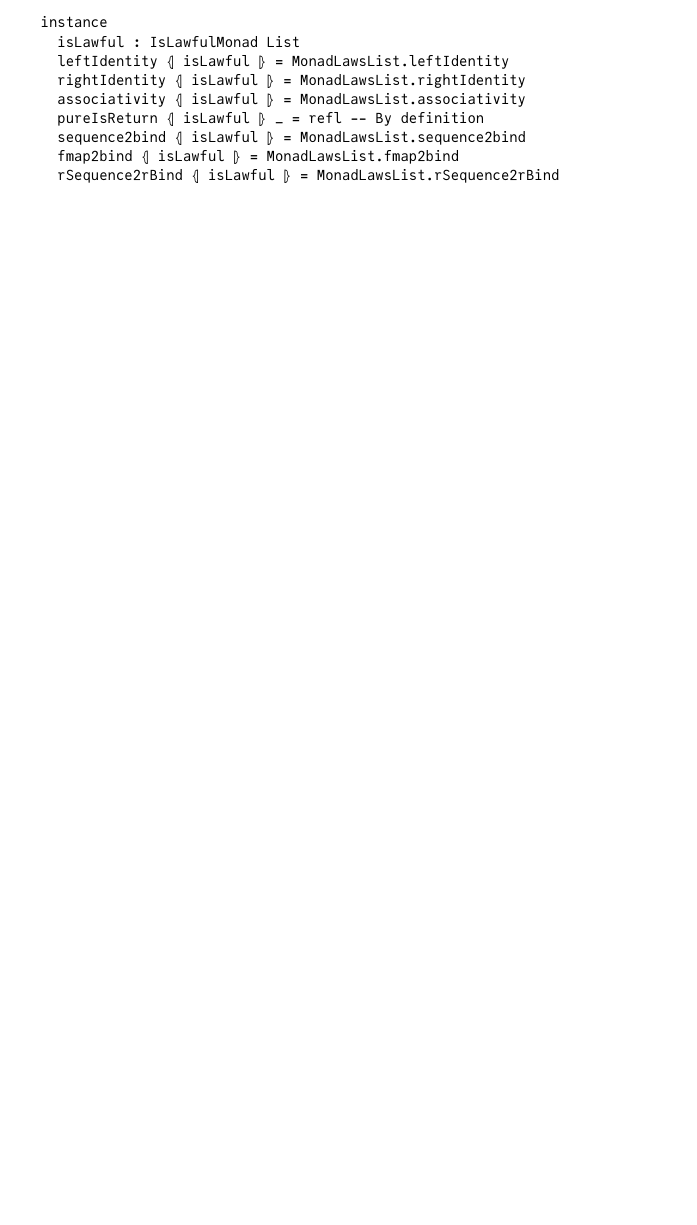
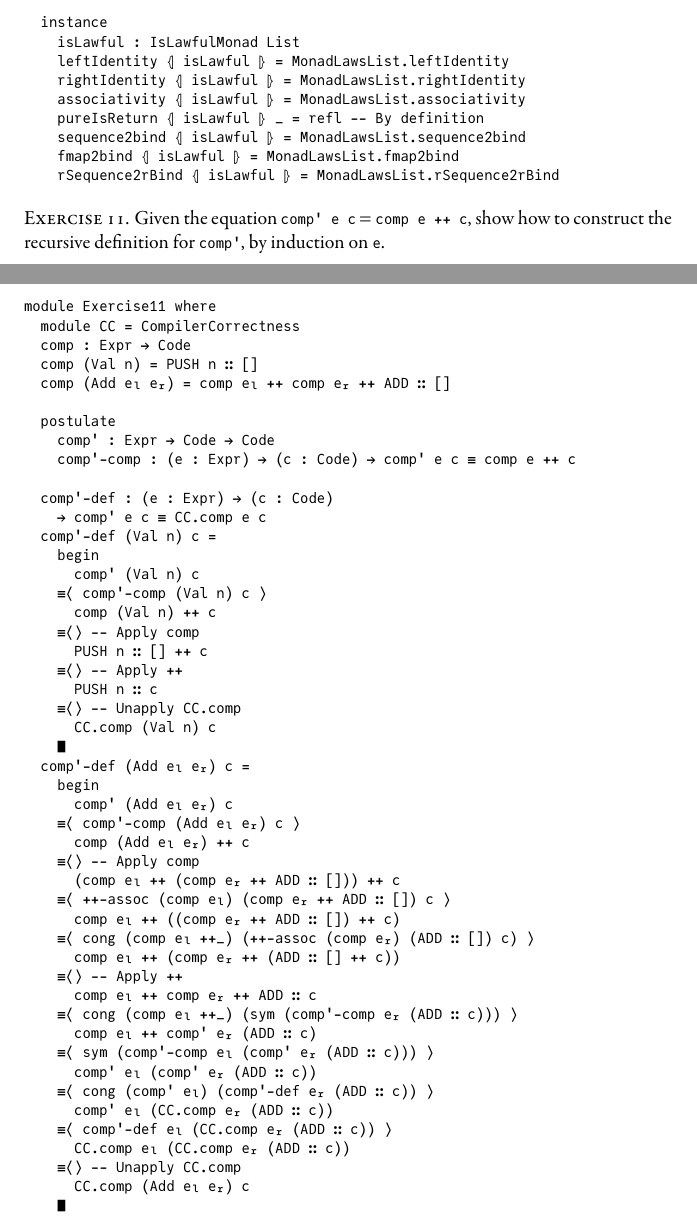
Before and after one commit to spewspews/LearningHaskell, a LaTeX document (HuttonChap16.lagda.tex): part of page 15 of 15 before the commit and two parts of pages 15 and 16 of 16 after it, the two joined at a grey line, cut so that both start at the same text, the shorter picture padded with empty space. The pictures show the PDF file HuttonChap16.lagda.pdf that the author committed with the source.

Commit message:
Exercise 11

```diff
--- a/HuttonChap16.lagda.tex
+++ b/HuttonChap16.lagda.tex
@@ -179,3 +183,5 @@ data Op : Set where
 \begin{code}
 Code = List Op
 {-# COMPILE AGDA2HS Code #-}
+\end{code}
+\begin{code}
@@ -186,12 +191,15 @@ exec (PUSH n ∷ c) s = exec c $ n ∷ s
 exec (ADD ∷ c) (m ∷ n ∷ s) = exec c $ n + m ∷ s
 exec (ADD ∷ c) _ = []
 {-# COMPILE AGDA2HS exec #-}
-
+\end{code}
+\begin{code}
+module CompilerCorrectness where
   comp : Expr → Code → Code
   comp (Val n) c = PUSH n ∷ c
   comp (Add x y) c = comp x $ comp y $ ADD ∷ c
   {-# COMPILE AGDA2HS comp #-}
-
+\end{code}
+\begin{code}
   comp-exec-eval : (e : Expr) → (c : Code) → (s : Stack)
       → exec (comp e c) s ≡ exec c (eval e ∷ s)
   comp-exec-eval (Val n) c s =
@@ -789,4 +818,58 @@ module LawfulMonadList where
     rSequence2rBind ⦃ isLawful ⦄ = MonadLawsList.rSequence2rBind
 \end{code}
 
+\noindent
+\textsc{Exercise 11.} Given the equation \verb!comp' e c! $=$ \verb!comp e ++ c!, show how to construct the recursive definition for \verb!comp'!, by induction on \texttt{e}.
+
+\begin{code}
+module Exercise11 where
+  module CC = CompilerCorrectness
+  comp : Expr → Code
+  comp (Val n) = PUSH n ∷ []
+  comp (Add eₗ eᵣ) = comp eₗ ++ comp eᵣ ++ ADD ∷ []
+
+  postulate
+    comp' : Expr → Code → Code
+    comp'-comp : (e : Expr) → (c : Code) → comp' e c ≡ comp e ++ c
+
+  comp'-def : (e : Expr) → (c : Code)
+    → comp' e c ≡ CC.comp e c
+  comp'-def (Val n) c =
+    begin
+      comp' (Val n) c
+    ≡⟨ comp'-comp (Val n) c ⟩
+      comp (Val n) ++ c
+    ≡⟨⟩ -- Apply comp
+      PUSH n ∷ [] ++ c
+    ≡⟨⟩ -- Apply ++
+      PUSH n ∷ c
+    ≡⟨⟩ -- Unapply CC.comp
+      CC.comp (Val n) c
+    ∎
+  comp'-def (Add eₗ eᵣ) c =
+    begin
+      comp' (Add eₗ eᵣ) c
+    ≡⟨ comp'-comp (Add eₗ eᵣ) c ⟩
+      comp (Add eₗ eᵣ) ++ c
+    ≡⟨⟩ -- Apply comp
+      (comp eₗ ++ (comp eᵣ ++ ADD ∷ [])) ++ c
+    ≡⟨ ++-assoc (comp eₗ) (comp eᵣ ++ ADD ∷ []) c ⟩
+      comp eₗ ++ ((comp eᵣ ++ ADD ∷ []) ++ c)
+    ≡⟨ cong (comp eₗ ++_) (++-assoc (comp eᵣ) (ADD ∷ []) c) ⟩
+      comp eₗ ++ (comp eᵣ ++ (ADD ∷ [] ++ c))
+    ≡⟨⟩ -- Apply ++
+      comp eₗ ++ comp eᵣ ++ ADD ∷ c
+    ≡⟨ cong (comp eₗ ++_) (sym (comp'-comp eᵣ (ADD ∷ c))) ⟩
+      comp eₗ ++ comp' eᵣ (ADD ∷ c)
+    ≡⟨ sym (comp'-comp eₗ (comp' eᵣ (ADD ∷ c))) ⟩
+      comp' eₗ (comp' eᵣ (ADD ∷ c))
+    ≡⟨ cong (comp' eₗ) (comp'-def eᵣ (ADD ∷ c)) ⟩
+      comp' eₗ (CC.comp eᵣ (ADD ∷ c))
+    ≡⟨ comp'-def eₗ (CC.comp eᵣ (ADD ∷ c)) ⟩
+      CC.comp eₗ (CC.comp eᵣ (ADD ∷ c))
+    ≡⟨⟩ -- Unapply CC.comp
+      CC.comp (Add eₗ eᵣ) c
+    ∎
+\end{code}
+
 \end{document}
```
Also changed, not shown: HuttonChap16.lagda.pdf, HuttonChap16.lagda.tex (64 more changed lines). Lines whose indentation alone changed are shown as unchanged.
